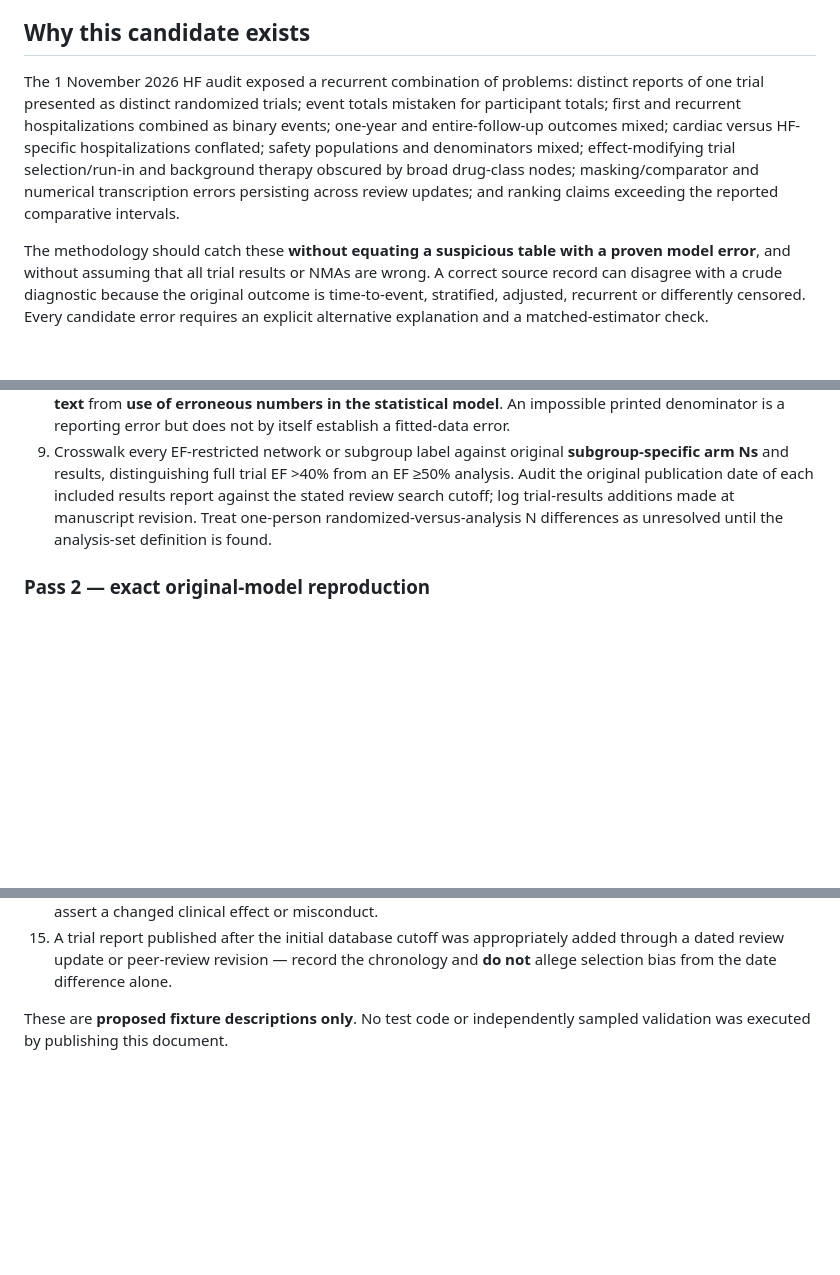
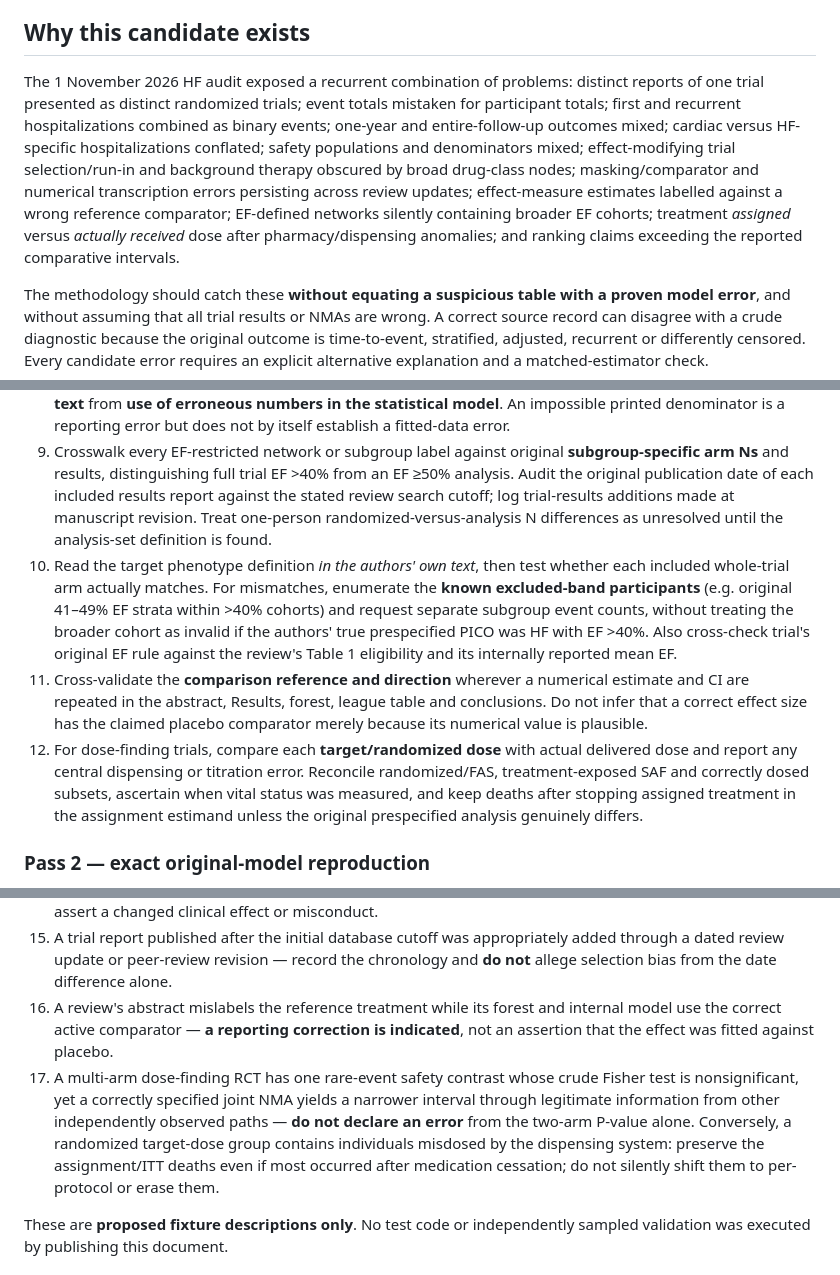
Before and after one commit to mahmood726-cyber/e156-ecosystem-starter, a Markdown page: docs/SYNTHESIS-NMA-OUTCOME-AUDIT-v0.1-CANDIDATE.md, 3 parts joined by grey strips. GitHub-like rendering; blank space fills up the shorter version.

Commit message:
docs: add HF phenotype, comparator and sparse-dose audit gates

```diff
--- a/docs/SYNTHESIS-NMA-OUTCOME-AUDIT-v0.1-CANDIDATE.md
+++ b/docs/SYNTHESIS-NMA-OUTCOME-AUDIT-v0.1-CANDIDATE.md
@@ -7,7 +7,7 @@
 
 ## Why this candidate exists
 
-The 1 November 2026 HF audit exposed a recurrent combination of problems: distinct reports of one trial presented as distinct randomized trials; event totals mistaken for participant totals; first and recurrent hospitalizations combined as binary events; one-year and entire-follow-up outcomes mixed; cardiac versus HF-specific hospitalizations conflated; safety populations and denominators mixed; effect-modifying trial selection/run-in and background therapy obscured by broad drug-class nodes; masking/comparator and numerical transcription errors persisting across review updates; and ranking claims exceeding the reported comparative intervals.
+The 1 November 2026 HF audit exposed a recurrent combination of problems: distinct reports of one trial presented as distinct randomized trials; event totals mistaken for participant totals; first and recurrent hospitalizations combined as binary events; one-year and entire-follow-up outcomes mixed; cardiac versus HF-specific hospitalizations conflated; safety populations and denominators mixed; effect-modifying trial selection/run-in and background therapy obscured by broad drug-class nodes; masking/comparator and numerical transcription errors persisting across review updates; effect-measure estimates labelled against a wrong reference comparator; EF-defined networks silently containing broader EF cohorts; treatment *assigned* versus *actually received* dose after pharmacy/dispensing anomalies; and ranking claims exceeding the reported comparative intervals.
 
 The methodology should catch these **without equating a suspicious table with a proven model error**, and without assuming that all trial results or NMAs are wrong. A correct source record can disagree with a crude diagnostic because the original outcome is time-to-event, stratified, adjusted, recurrent or differently censored. Every candidate error requires an explicit alternative explanation and a matched-estimator check.
 
@@ -52,6 +54,9 @@ Missing essential source/estimand/parent-trial identifiers yields **HOLD**, neve
 7. Verify that each named treatment has an observed outcome-specific source edge wherever the review estimates that outcome; reconcile every trial's reported outcome-code availability with network diagrams and Results, retaining `UNRESOLVED` if source inputs are hidden.
 8. For an updated NMA, compare the predecessor's published trial/outcome/denominator/design table **cell by cell** against the new version. Preserve unchanged normal entries and repeated anomalies, source the shared protocol/registration and correction history, and explicitly distinguish **transmission of reported text** from **use of erroneous numbers in the statistical model**. An impossible printed denominator is a reporting error but does not by itself establish a fitted-data error.
 9. Crosswalk every EF-restricted network or subgroup label against original **subgroup-specific arm Ns** and results, distinguishing full trial EF >40% from an EF ≥50% analysis. Audit the original publication date of each included results report against the stated review search cutoff; log trial-results additions made at manuscript revision. Treat one-person randomized-versus-analysis N differences as unresolved until the analysis-set definition is found.
+10. Read the target phenotype definition *in the authors' own text*, then test whether each included whole-trial arm actually matches. For mismatches, enumerate the **known excluded-band participants** (e.g. original 41–49% EF strata within >40% cohorts) and request separate subgroup event counts, without treating the broader cohort as invalid if the authors' true prespecified PICO was HF with EF >40%. Also cross-check trial's original EF rule against the review's Table 1 eligibility and its internally reported mean EF.
+11. Cross-validate the **comparison reference and direction** wherever a numerical estimate and CI are repeated in the abstract, Results, forest, league table and conclusions. Do not infer that a correct effect size has the claimed placebo comparator merely because its numerical value is plausible.
+12. For dose-finding trials, compare each **target/randomized dose** with actual delivered dose and report any central dispensing or titration error. Reconcile randomized/FAS, treatment-exposed SAF and correctly dosed subsets, ascertain when vital status was measured, and keep deaths after stopping assigned treatment in the assignment estimand unless the original prespecified analysis genuinely differs.
 
 ### Pass 2 — exact original-model reproduction
 
@@ -109,6 +116,8 @@ Include matched counterexamples so the protocol does not train a detector to alw
 13. A published treatment node with few direct events legitimately gains precision from **specified** hierarchical class borrowing or other independently observed constraints — test the full stated likelihood and structure before alleging impossible precision.
 14. An updated review transparently reuses its predecessor's trial table, including a typographical denominator error, but its **separately verified fitted dataset uses valid Ns** — retain the reporting correction and do not assert a changed clinical effect or misconduct.
 15. A trial report published after the initial database cutoff was appropriately added through a dated review update or peer-review revision — record the chronology and **do not** allege selection bias from the date difference alone.
+16. A review's abstract mislabels the reference treatment while its forest and internal model use the correct active comparator — **a reporting correction is indicated**, not an assertion that the effect was fitted against placebo.
+17. A multi-arm dose-finding RCT has one rare-event safety contrast whose crude Fisher test is nonsignificant, yet a correctly specified joint NMA yields a narrower interval through legitimate information from other independently observed paths — **do not declare an error** from the two-arm P-value alone. Conversely, a randomized target-dose group contains individuals misdosed by the dispensing system: preserve the assignment/ITT deaths even if most occurred after medication cessation; do not silently shift them to per-protocol or erase them.
 
 These are **proposed fixture descriptions only**. No test code or independently sampled validation was executed by publishing this document.
 
```
Also changed, not shown: other parts of docs/SYNTHESIS-NMA-OUTCOME-AUDIT-v0.1-CANDIDATE.md (+4 -0 lines).
